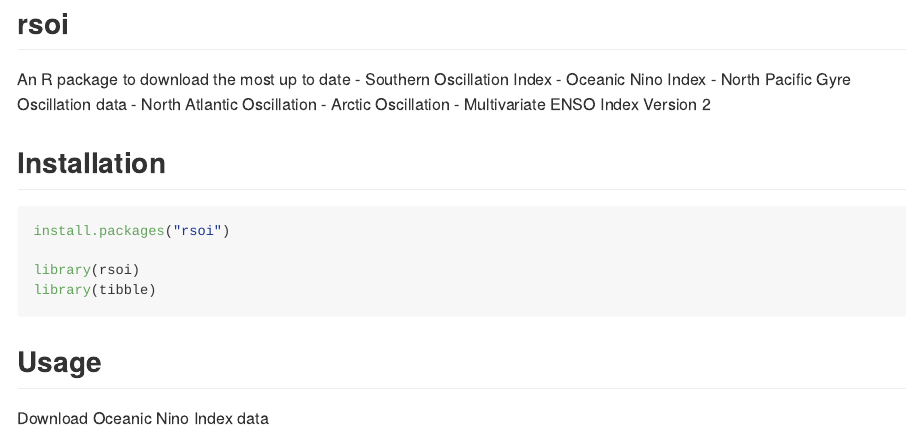
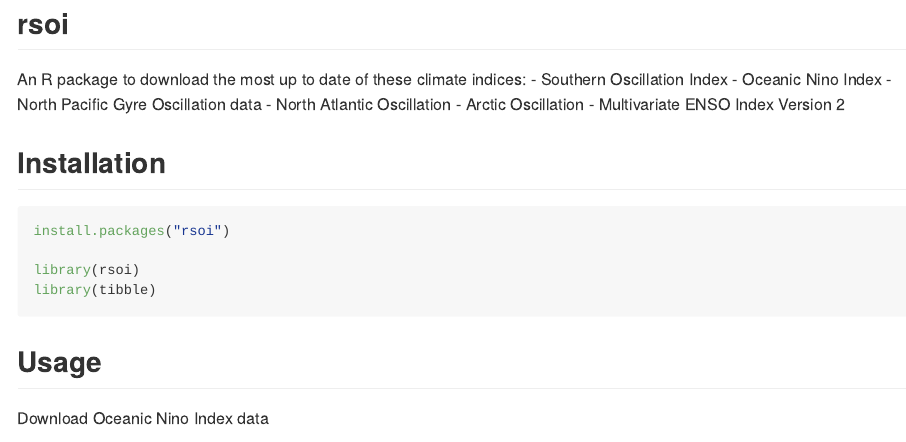
Before and after one commit to boshek/rsoi, an R Markdown document (README.Rmd): the page in a window 1100 px wide, from its top. Rendered offline with R 4.5, knitr and Pandoc, with nearby package versions; some code elsewhere in the file could not run offline; badge pictures from the web are left out.

Commit message:
Update README.Rmd

```diff
--- a/README.Rmd
+++ b/README.Rmd
@@ -19,7 +19,7 @@ knitr::opts_chunk$set(
 
 
 ## rsoi
-An R package to download the most up to date
+An R package to download the most up to date of these climate indices:
 - Southern Oscillation Index
 - Oceanic Nino Index
 - North Pacific Gyre Oscillation data
```
